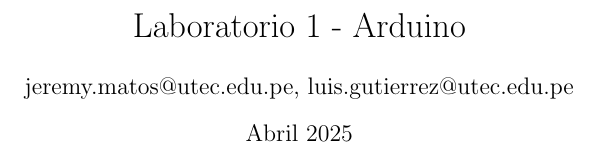
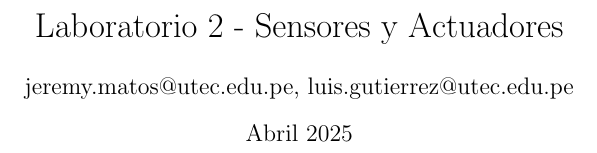
Before and after one commit to jeremy-jmc/IoT, a LaTeX document (lab/lab2/main.tex): part of page 1 of 6, cut at the place of the change. Compiled offline with pdfLaTeX.

Commit message:
Update title for Laboratorio 2 - Sensores y Actuadores

```diff
--- a/lab/lab2/main.tex
+++ b/lab/lab2/main.tex
@@ -33,7 +33,7 @@
     language=C++
 }
 
-\title{Laboratorio 1 - Arduino}
+\title{Laboratorio 2 - Sensores y Actuadores}
 \author{jeremy.matos@utec.edu.pe, luis.gutierrez@utec.edu.pe}
 \date{Abril 2025}
 
```
